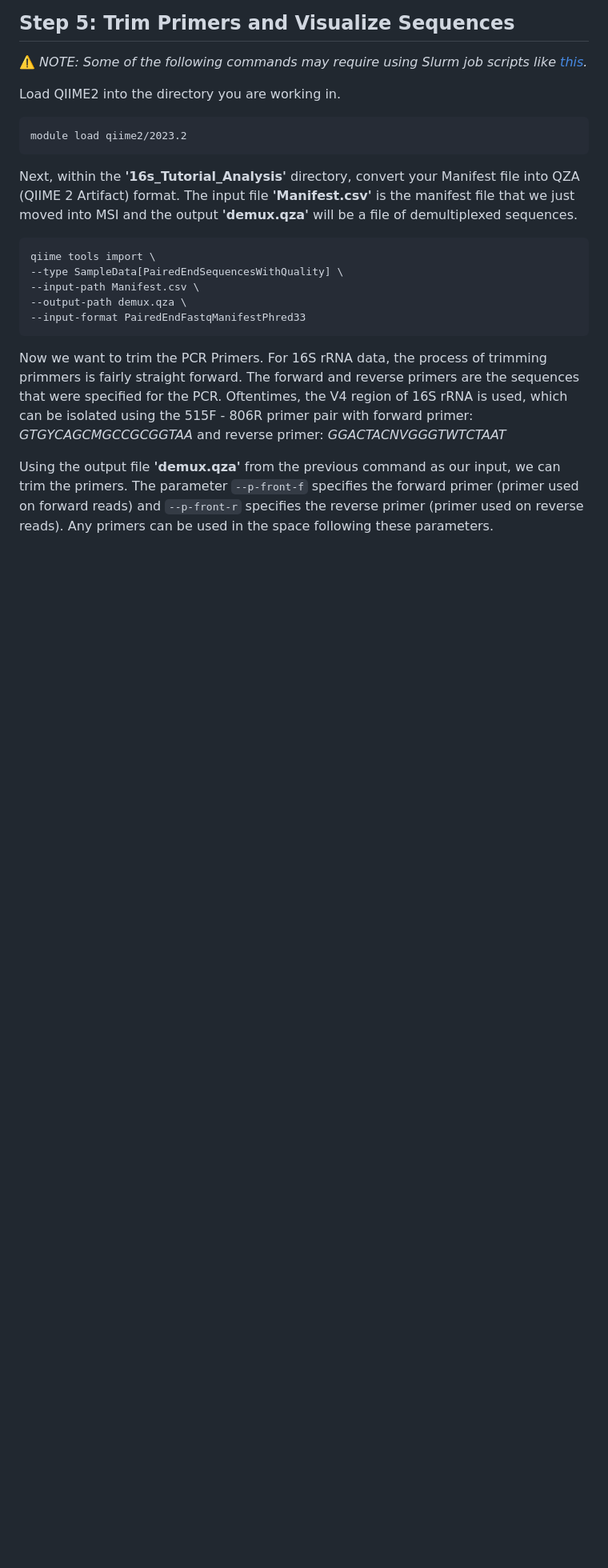
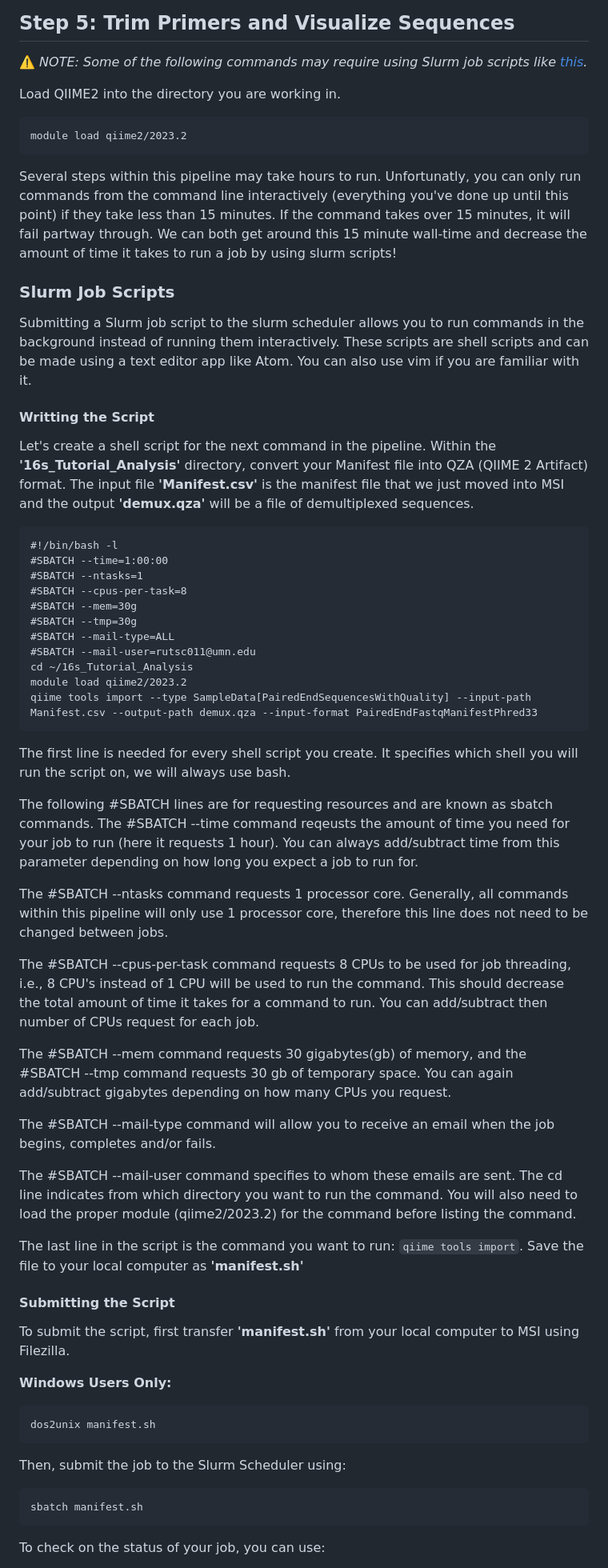
Before and after one commit to StephRut/MSI-QIIME2-Pipeline-Tutorial, a Markdown page: README.md, the part around one of its changes. Shown at 80% size. Rendered like a GitHub page; blank space fills up the shorter version.

````diff
--- a/README.md
+++ b/README.md
@@ -174,15 +174,57 @@ Load QIIME2 into the directory you are working in.
 module load qiime2/2023.2
 ```
 
-Next, within the **'16s_Tutorial_Analysis'** directory, convert your Manifest file into QZA (QIIME 2 Artifact) format. The input file **'Manifest.csv'** is the manifest file that we just moved into MSI and the output **'demux.qza'** will be a file of demultiplexed sequences.
+Several steps within this pipeline may take hours to run. Unfortunatly, you can only run commands from the command line interactively (everything you've done up until this point) if they take less than 15 minutes. If the command takes over 15 minutes, it will fail partway through. We can both get around this 15 minute wall-time and decrease the amount of time it takes to run a job by using slurm scripts!
+
+### Slurm Job Scripts
+Submitting a Slurm job script to the slurm scheduler allows you to run commands in the background instead of running them interactively. These scripts are shell scripts and can be made using a text editor app like Atom. You can also use vim if you are familiar with it.
+
+#### Writting the Script
+Let's create a shell script for the next command in the pipeline. Within the **'16s_Tutorial_Analysis'** directory, convert your Manifest file into QZA (QIIME 2 Artifact) format. The input file **'Manifest.csv'** is the manifest file that we just moved into MSI and the output **'demux.qza'** will be a file of demultiplexed sequences.
+
 ```
-qiime tools import \
---type SampleData[PairedEndSequencesWithQuality] \
---input-path Manifest.csv \
---output-path demux.qza \
---input-format PairedEndFastqManifestPhred33
+#!/bin/bash -l
+#SBATCH --time=1:00:00
+#SBATCH --ntasks=1
+#SBATCH --cpus-per-task=8
+#SBATCH --mem=30g
+#SBATCH --tmp=30g
+#SBATCH --mail-type=ALL
+#SBATCH --mail-user=rutsc011@umn.edu
+cd ~/16s_Tutorial_Analysis
+module load qiime2/2023.2
+qiime tools import --type SampleData[PairedEndSequencesWithQuality] --input-path Manifest.csv --output-path demux.qza --input-format PairedEndFastqManifestPhred33
 ```
 
-Now we want to trim the PCR Primers. For 16S rRNA data, the process of trimming primmers is fairly straight forward. The forward and reverse primers are the sequences that were specified for the PCR. Oftentimes, the V4 region of 16S rRNA is used, which can be isolated using the 515F - 806R primer pair with forward primer: _GTGYCAGCMGCCGCGGTAA_ and reverse primer: _GGACTACNVGGGTWTCTAAT_
+The first line is needed for every shell script you create. It specifies which shell you will run the script on, we will always use bash.
 
-Using the output file **'demux.qza'** from the previous command as our input, we can trim the primers. The parameter ```--p-front-f``` specifies the forward primer (primer used on forward reads) and ```--p-front-r``` specifies the reverse primer (primer used on reverse reads). Any primers can be used in the space following these parameters.
+The following #SBATCH lines are for requesting resources and are known as sbatch commands. The #SBATCH --time command reqeusts the amount of time you need for your job to run (here it requests 1 hour). You can always add/subtract time from this parameter depending on how long you expect a job to run for.
+
+The #SBATCH --ntasks command requests 1 processor core. Generally, all commands within this pipeline will only use 1 processor core, therefore this line does not need to be changed between jobs.
+
+The #SBATCH --cpus-per-task command requests 8 CPUs to be used for job threading, i.e., 8 CPU's instead of 1 CPU will be used to run the command. This should decrease the total amount of time it takes for a command to run. You can add/subtract then number of CPUs request for each job.
+
+The #SBATCH --mem command requests 30 gigabytes(gb) of memory, and the #SBATCH --tmp command requests 30 gb of temporary space. You can again add/subtract gigabytes depending on how many CPUs you request.
+
+The #SBATCH --mail-type command will allow you to receive an email when the job begins, completes and/or fails.
+
+The #SBATCH --mail-user command specifies to whom these emails are sent. The cd line indicates from which directory you want to run the command. You will also need to load the proper module (qiime2/2023.2) for the command before listing the command.
+
+The last line in the script is the command you want to run: ```qiime tools import```. Save the file to your local computer as **'manifest.sh'**
+
+
+#### Submitting the Script
+
+To submit the script, first transfer **'manifest.sh'** from your local computer to MSI using Filezilla.
+
+**Windows Users Only:**
+```
+dos2unix manifest.sh
+```
+
+Then, submit the job to the Slurm Scheduler using:
+```
+sbatch manifest.sh
+```
+To check on the status of your job, you can use:
+
````
Also changed, not shown: other parts of README.md (+40 -22 lines).
